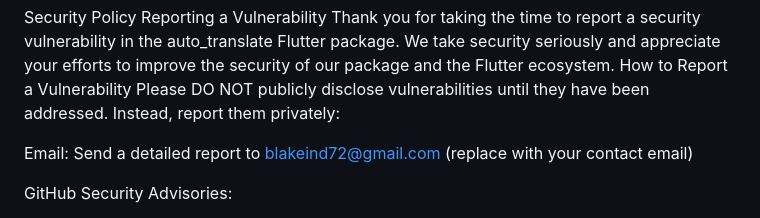
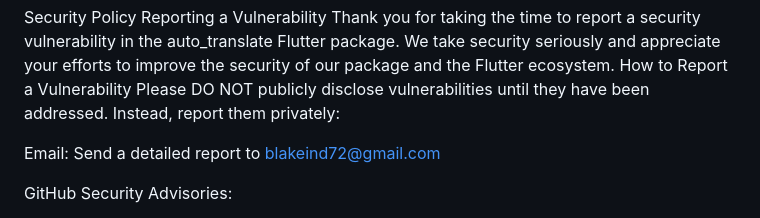
Before and after one commit to Aquarius-blake/autotranslator, a Markdown page: SECURITY.md, the part around the change. Drawn GitHub-style.

Commit message:
Update contact email for vulnerability reporting

```diff
--- a/SECURITY.md
+++ b/SECURITY.md
@@ -4,7 +4,7 @@ Thank you for taking the time to report a security vulnerability in the auto_tra
 How to Report a Vulnerability
 Please DO NOT publicly disclose vulnerabilities until they have been addressed. Instead, report them privately:
 
-Email: Send a detailed report to blakeind72@gmail.com (replace with your contact email)
+Email: Send a detailed report to blakeind72@gmail.com
 
 GitHub Security Advisories:
 
```
